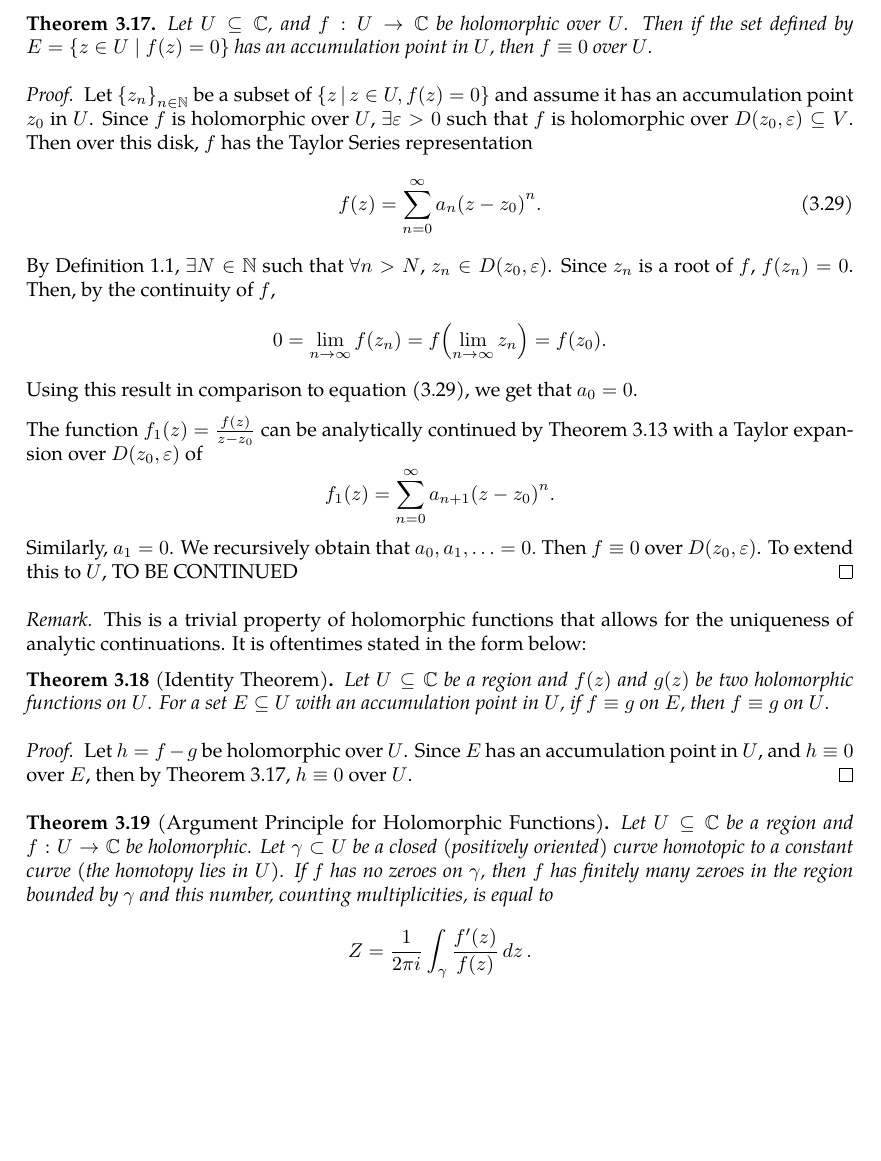
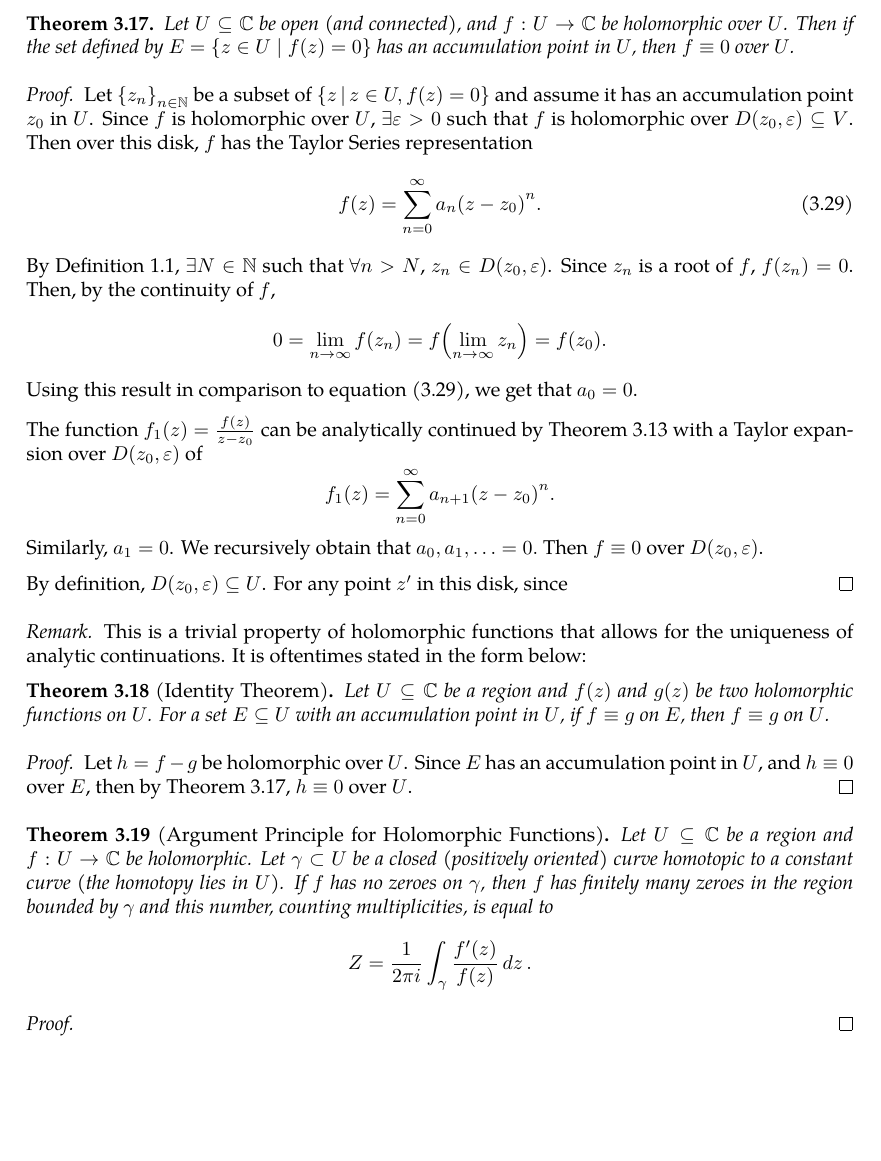
Before and after one commit to slipperking/complex-analysis-latex, a LaTeX document (main.tex): part of page 37 of 38, cut so that both start at the same text, the shorter picture padded with empty space. Compiled offline with pdfLaTeX.

Commit message:
overleaf_to_git (Wed Jun  4 12:20:22 2025 -0700): update main.tex from r7109 to r7116

```diff
--- a/main.tex
+++ b/main.tex
@@ -962,7 +962,7 @@ We will introduce a fundamental application of Liouville's Theorem (\autoref{thm
     For the sake of contradiction, suppose that \(p(z)\) has no complex zeroes. Then the function \(f(z)=\frac{1}{p(z)}\) is continuous and entire, because \(p(z)\) has no zeroes in \(\mathbb{C}\). Moreover, as \(|z|\to\infty\), \(p(z)\to\infty\), so \(f(z)\to 0\), and thus \(f(z)\) is bounded. By Liouville's Theorem (\autoref{thm:liouville}), every bounded entire function is constant. Thus, \(f(z)\) is constant, and so \(p(z)\) must also be constant. By contradiction, \(p(z)\) has at least one complex zero.
 \end{proof}
 \begin{theorem}\label{thm:identityaccumulationofzeroes}
-    Let \(U\subseteq\mathbb{C}\), and \(f:U\to\mathbb{C}\) be holomorphic over \(U\). Then if the set defined by \(E=\cbraces{z\in U\mid f(z)=0}\) has an accumulation point in \(U\), then \(f\equiv0\) over \(U\).
+    Let \(U\subseteq\mathbb{C}\) be open (and connected), and \(f:U\to\mathbb{C}\) be holomorphic over \(U\). Then if the set defined by \(E=\cbraces{z\in U\mid f(z)=0}\) has an accumulation point in \(U\), then \(f\equiv0\) over \(U\).
 \end{theorem}
 \begin{proof}
     Let \(\cbraces{z_n}_{n\in\mathbb{N}}\) be a subset of \(\cbraces{z}{z\in U,f(z)=0}\) and assume it has an accumulation point \(z_0\) in \(U\). Since \(f\) is holomorphic over \(U\), \(\exists\varepsilon>0\) such that \(f\) is holomorphic over \(D\paren{z_0,\varepsilon}\subseteq V\). Then over this disk, \(f\) has the Taylor Series representation
@@ -973,7 +973,9 @@ We will introduce a fundamental application of Liouville's Theorem (\autoref{thm
 
     The function \(f_1(z)=\frac{f(z)}{z-z_0}\) can be analytically continued by \autoref{thm:analyticcontinuationremovablesingularities} with a Taylor expansion over \(D\paren{z_0,\varepsilon}\) of
     \[f_1(z)=\sum_{n=0}^\infty a_{n+1}\paren{z-z_0}^n.\]
-    Similarly, \(a_1=0\). We recursively obtain that \(a_0,a_1,\ldots=0.\) Then \(f\equiv0\) over \(D\paren{z_0,\varepsilon}\). To extend this to \(U\), TO BE CONTINUED
+    Similarly, \(a_1=0\). We recursively obtain that \(a_0,a_1,\ldots=0.\) Then \(f\equiv0\) over \(D\paren{z_0,\varepsilon}\).
+
+    By definition, \(D\paren{z_0,\varepsilon}\subseteq U\). For any point \(z'\) in this disk, since
 \end{proof}
 \begin{remark}
     This is a trivial property of holomorphic functions that allows for the uniqueness of analytic continuations. It is oftentimes stated in the form below:
@@ -987,6 +989,9 @@ We will introduce a fundamental application of Liouville's Theorem (\autoref{thm
 \begin{theorem}[Argument Principle for Holomorphic Functions]\label{thm:argumentprincipleholomorphic}
     Let \(U\subseteq\mathbb{C}\) be a region and \(f:U\to\mathbb{C}\) be holomorphic. Let \(\gamma\subset U\) be a closed (positively oriented) curve homotopic to a constant curve (the homotopy lies in \(U\)). If \(f\) has no zeroes on \(\gamma\), then \(f\) has finitely many zeroes in the region bounded by \(\gamma\) and this number, counting multiplicities, is equal to \[Z=\frac{1}{2\pi i}\int_{\gamma}\frac{f'(z)}{f(z)}\ddz.\]
 \end{theorem}
+\begin{proof}
+
+\end{proof}
 \section{The Theory of Weierstrass}
 \subsection{Laurent Series}
 Laurent Series are a generalization of Taylor Series specifically for holomorphic functions over a region punctured by a non-removable singularity. Whereas the Taylor Series applies over a disk, the Laurent Series applies over an annulus around the singularity.
```
